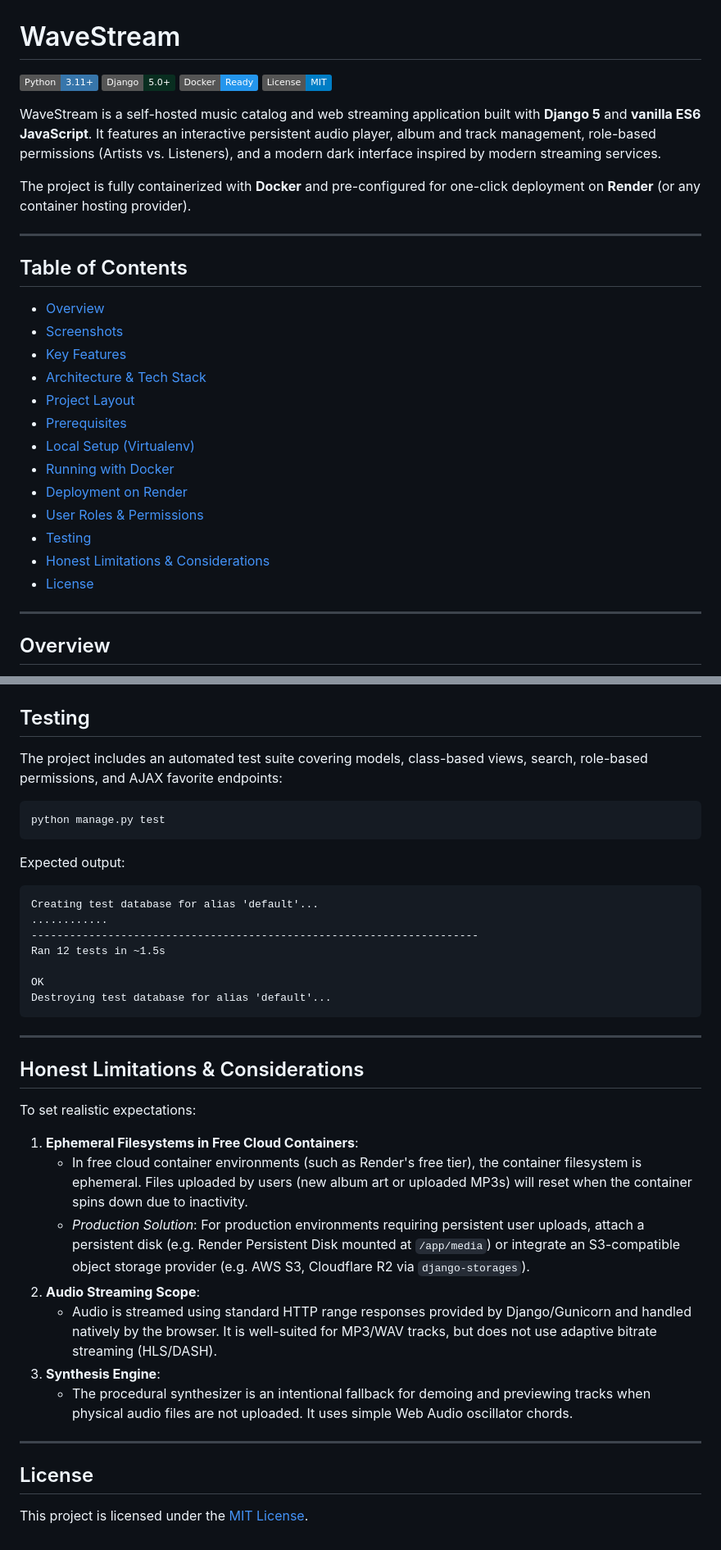
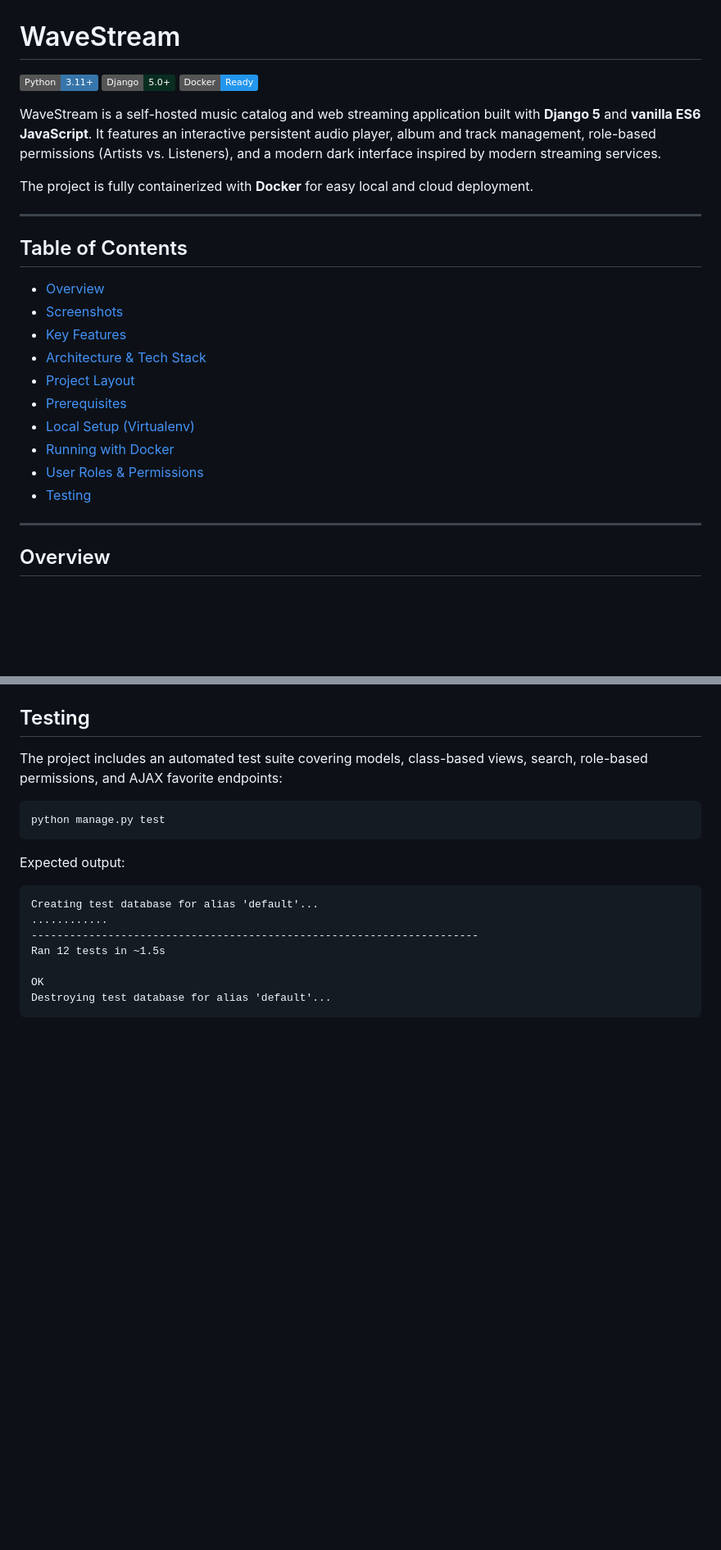
Before and after one commit to santoshkkashyap25/Music-App, a Markdown page: README.md, 2 parts joined by grey strips. Shown at 82% size. Rendered like a GitHub page; badges without logos; blank space fills up the shorter version.

````diff
--- a/README.md
+++ b/README.md
@@ -3,11 +3,10 @@
 [![Python](https://img.shields.io/badge/Python-3.11+-3776AB.svg?style=flat&logo=python&logoColor=white)](https://www.python.org/)
 [![Django](https://img.shields.io/badge/Django-5.0+-092E20.svg?style=flat&logo=django&logoColor=white)](https://www.djangoproject.com/)
 [![Docker](https://img.shields.io/badge/Docker-Ready-2496ED.svg?style=flat&logo=docker&logoColor=white)](https://www.docker.com/)
-[![License: MIT](https://img.shields.io/badge/License-MIT-blue.svg?style=flat)](LICENSE)
 
 WaveStream is a self-hosted music catalog and web streaming application built with **Django 5** and **vanilla ES6 JavaScript**. It features an interactive persistent audio player, album and track management, role-based permissions (Artists vs. Listeners), and a modern dark interface inspired by modern streaming services.
 
-The project is fully containerized with **Docker** and pre-configured for one-click deployment on **Render** (or any container hosting provider).
+The project is fully containerized with **Docker** for easy local and cloud deployment.
 
 ---
 
@@ -21,11 +20,8 @@ The project is fully containerized with **Docker** and pre-configured for one-cl
 - [Prerequisites](#prerequisites)
 - [Local Setup (Virtualenv)](#local-setup-virtualenv)
 - [Running with Docker](#running-with-docker)
-- [Deployment on Render](#deployment-on-render)
 - [User Roles & Permissions](#user-roles--permissions)
 - [Testing](#testing)
-- [Honest Limitations & Considerations](#honest-limitations--considerations)
-- [License](#license)
 
 ---
 
@@ -275,7 +238,7 @@ python manage.py test
 ```
 
 Expected output:
-```text
+```
 Creating test database for alias 'default'...
 ............
 ----------------------------------------------------------------------
@@ -284,23 +247,3 @@ Ran 12 tests in ~1.5s
 OK
 Destroying test database for alias 'default'...
 ```
-
----
-
-## Honest Limitations & Considerations
-
-To set realistic expectations:
-
-1. **Ephemeral Filesystems in Free Cloud Containers**:
-   - In free cloud container environments (such as Render's free tier), the container filesystem is ephemeral. Files uploaded by users (new album art or uploaded MP3s) will reset when the container spins down due to inactivity.
-   - *Production Solution*: For production environments requiring persistent user uploads, attach a persistent disk (e.g. Render Persistent Disk mounted at `/app/media`) or integrate an S3-compatible object storage provider (e.g. AWS S3, Cloudflare R2 via `django-storages`).
-2. **Audio Streaming Scope**:
-   - Audio is streamed using standard HTTP range responses provided by Django/Gunicorn and handled natively by the browser. It is well-suited for MP3/WAV tracks, but does not use adaptive bitrate streaming (HLS/DASH).
-3. **Synthesis Engine**:
-   - The procedural synthesizer is an intentional fallback for demoing and previewing tracks when physical audio files are not uploaded. It uses simple Web Audio oscillator chords.
-
----
-
-## License
-
-This project is licensed under the [MIT License](LICENSE).
````
Also changed, not shown: other parts of README.md (+2 -35 lines).
